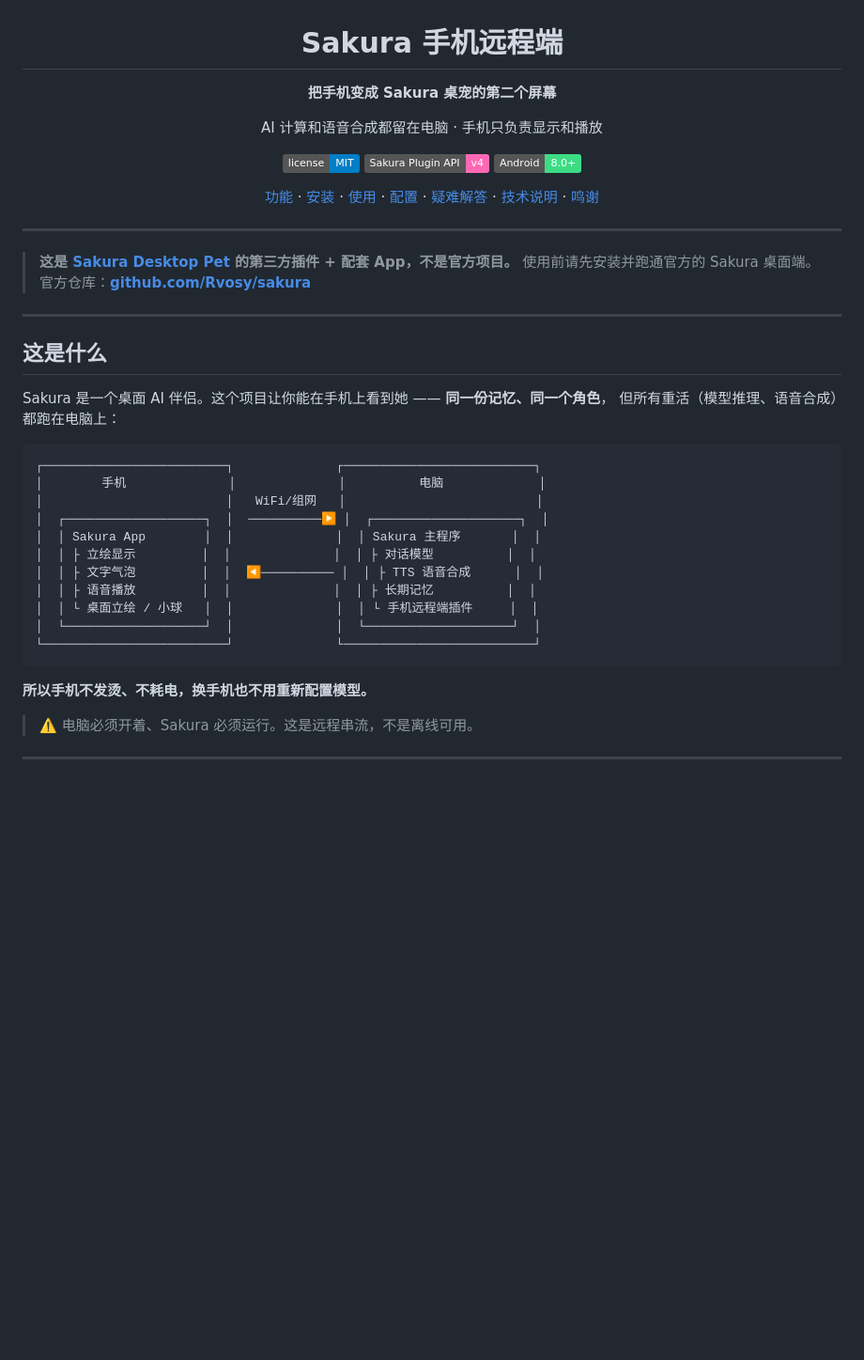
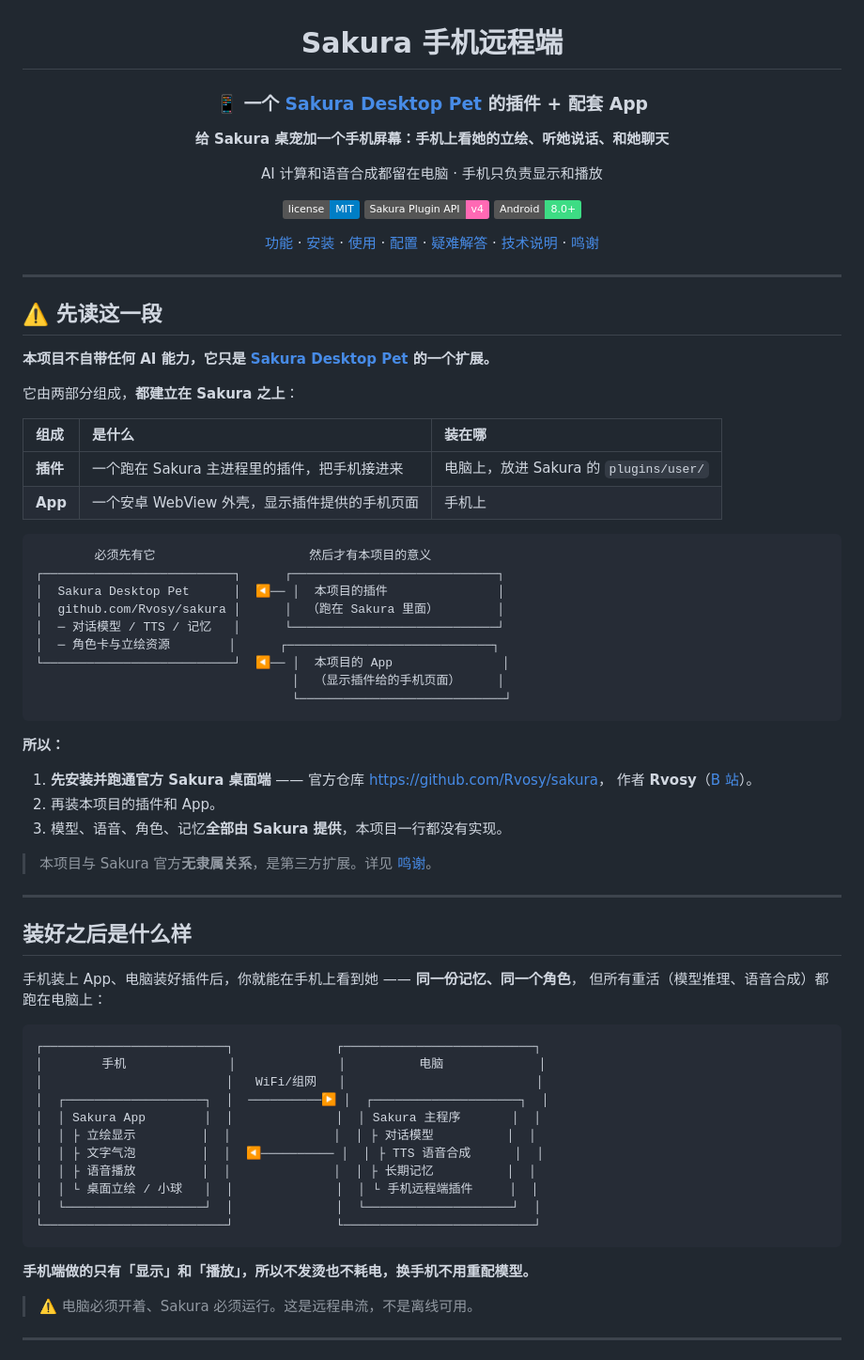
Before and after one commit to FHSLX/sakura-APP, a Markdown page: README.md, the part around the change. Shown at 94% size. Drawn GitHub-style; badges without logos; blank space fills up the shorter version.

Commit message:
docs: 开头明确说明这是 Sakura 的插件 + 配套 App
原来的开头只说「把手机变成第二个屏幕」+ 一句「不是官方项目」，
读者看不出它和 Sakura 是什么关系。改成正面陈述：

- 标题下直接写明「一个 Sakura Desktop Pet 的插件 + 配套 App」
- 新增「⚠️ 先读这一段」：用表格和示意图说明插件/App 各是什么、
  装在哪、以及「必须先有 Sakura 才有本项目」
- 明确列出三步：先装官方 Sakura -> 再装本项目的插件和 App
  -> 模型/语音/角色/记忆全部由 Sakura 提供，本项目一行都没实现
- 使用手册开头也加同样的声明，并把重复的介绍合并

````diff
--- a/README.md
+++ b/README.md
@@ -2,7 +2,9 @@
 
 # Sakura 手机远程端
 
-**把手机变成 Sakura 桌宠的第二个屏幕**
+### 📱 一个 [Sakura Desktop Pet](https://github.com/Rvosy/sakura) 的**插件 + 配套 App**
+
+**给 Sakura 桌宠加一个手机屏幕：手机上看她的立绘、听她说话、和她聊天**
 
 AI 计算和语音合成都留在电脑 · 手机只负责显示和播放
 
@@ -16,15 +18,43 @@ AI 计算和语音合成都留在电脑 · 手机只负责显示和播放
 
 ---
 
-> **这是 [Sakura Desktop Pet](https://github.com/Rvosy/sakura) 的第三方插件 + 配套 App，不是官方项目。**
-> 使用前请先安装并跑通官方的 Sakura 桌面端。
-> 官方仓库：[**github.com/Rvosy/sakura**](https://github.com/Rvosy/sakura)
+## ⚠️ 先读这一段
+
+**本项目不自带任何 AI 能力，它只是 [Sakura Desktop Pet](https://github.com/Rvosy/sakura) 的一个扩展。**
+
+它由两部分组成，**都建立在 Sakura 之上**：
+
+| 组成 | 是什么 | 装在哪 |
+| :--- | :--- | :--- |
+| **插件** | 一个跑在 Sakura 主进程里的插件，把手机接进来 | 电脑上，放进 Sakura 的 `plugins/user/` |
+| **App** | 一个安卓 WebView 外壳，显示插件提供的手机页面 | 手机上 |
+
+```
+        必须先有它                     然后才有本项目的意义
+┌──────────────────────────┐      ┌────────────────────────────┐
+│  Sakura Desktop Pet      │  ◀── │  本项目的插件               │
+│  github.com/Rvosy/sakura │      │  （跑在 Sakura 里面）        │
+│  ─ 对话模型 / TTS / 记忆   │      └────────────────────────────┘
+│  ─ 角色卡与立绘资源        │      ┌────────────────────────────┐
+└──────────────────────────┘  ◀── │  本项目的 App               │
+                                   │  （显示插件给的手机页面）     │
+                                   └────────────────────────────┘
+```
+
+**所以：**
+
+1. **先安装并跑通官方 Sakura 桌面端** —— 官方仓库 <https://github.com/Rvosy/sakura>，
+   作者 **Rvosy**（[B 站](https://space.bilibili.com/441427122)）。
+2. 再装本项目的插件和 App。
+3. 模型、语音、角色、记忆**全部由 Sakura 提供**，本项目一行都没有实现。
+
+> 本项目与 Sakura 官方**无隶属关系**，是第三方扩展。详见 [鸣谢](#鸣谢)。
 
 ---
 
-## 这是什么
+## 装好之后是什么样
 
-Sakura 是一个桌面 AI 伴侣。这个项目让你能在手机上看到她 —— **同一份记忆、同一个角色**，
+手机装上 App、电脑装好插件后，你就能在手机上看到她 —— **同一份记忆、同一个角色**，
 但所有重活（模型推理、语音合成）都跑在电脑上：
 
 ```
@@ -41,7 +71,7 @@ Sakura 是一个桌面 AI 伴侣。这个项目让你能在手机上看到她
 └─────────────────────────┘              └──────────────────────────┘
 ```
 
-**所以手机不发烫、不耗电，换手机也不用重新配置模型。**
+**手机端做的只有「显示」和「播放」，所以不发烫也不耗电，换手机不用重配模型。**
 
 > ⚠️ 电脑必须开着、Sakura 必须运行。这是远程串流，不是离线可用。
 
````
Also changed, not shown: docs/manual.md (+8 -3 lines), docs/使用手册.md (+8 -3 lines).
